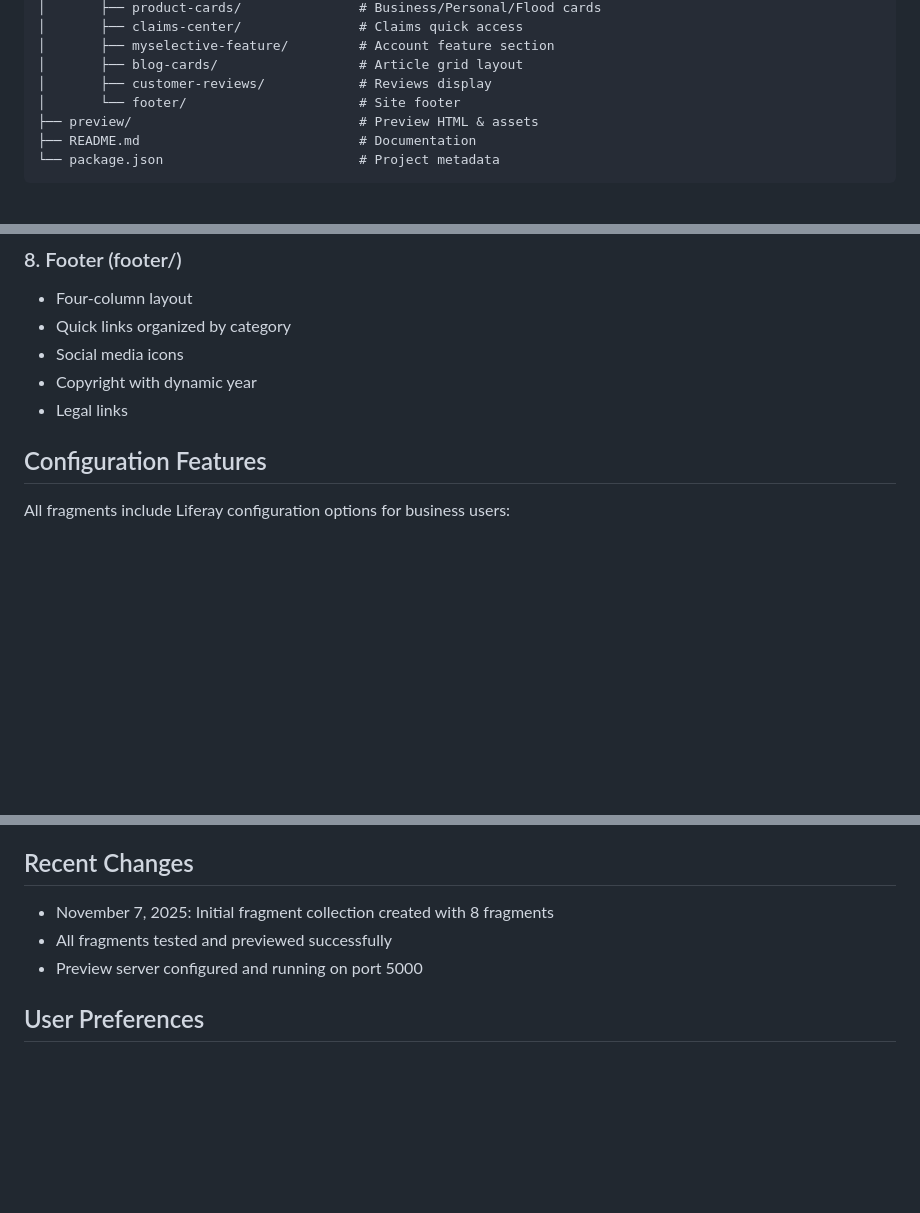
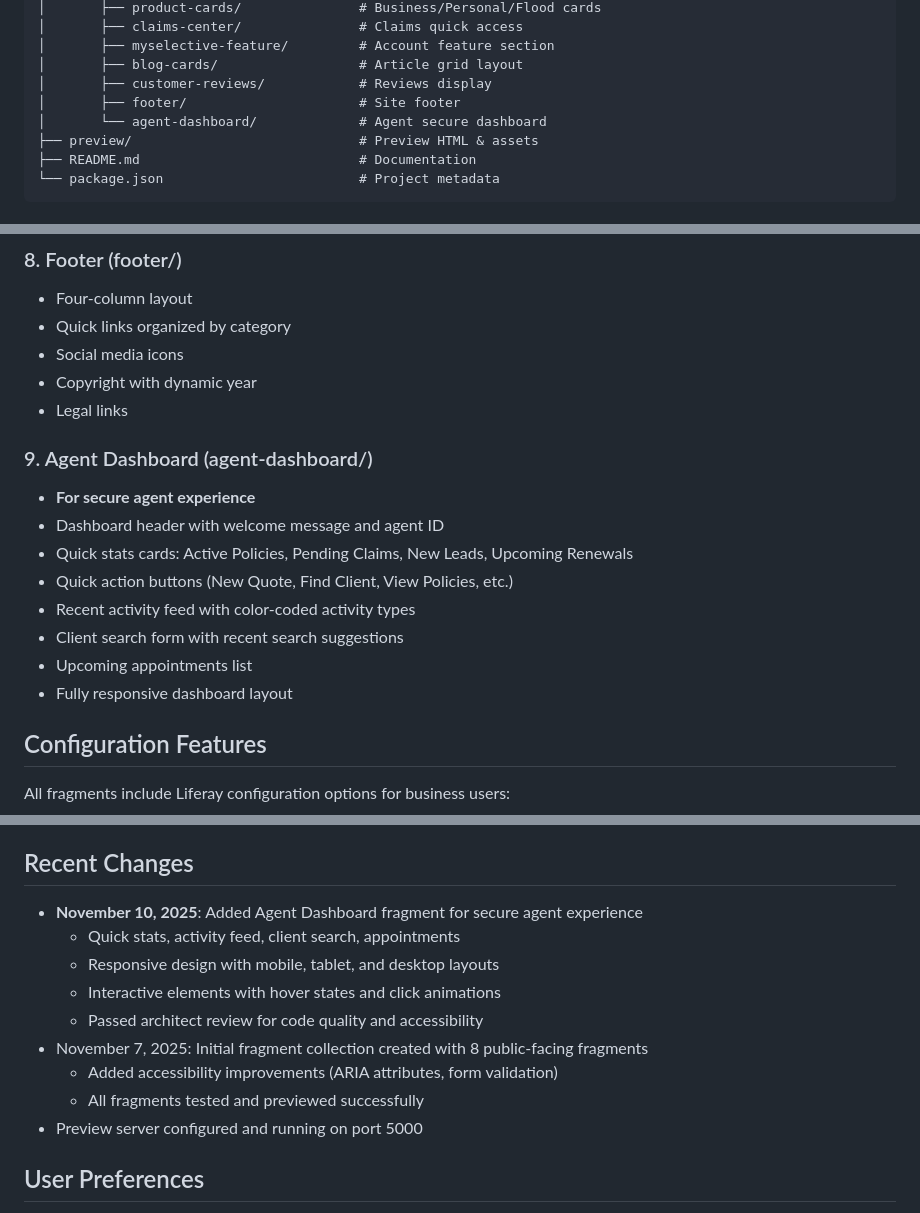
Before and after one commit to weskempa-liferay/LiferayInsurance, a Markdown page: replit.md, 3 parts joined by grey strips. Rendered like a GitHub page; blank space fills up the shorter version.

Commit message:
Add agent dashboard fragment for secure agent experience
Update project to include a new agent-dashboard fragment for the secure agent experience, increasing the total fragment count to 9.

Replit-Commit-Author: Agent
Replit-Commit-Session-Id: 6e3f124a-bc5d-44b5-857e-cc69635902ae
Replit-Commit-Checkpoint-Type: full_checkpoint
Replit-Commit-Event-Id: 7f6e70f5-d566-4539-9474-204238701dc3
Replit-Commit-Screenshot-Url: https://storage.googleapis.com/screenshot-production-us-central1/f47ad3ef-a11f-4b9f-a9c3-ef3419a66ed4/6e3f124a-bc5d-44b5-857e-cc69635902ae/IeJzgAE

```diff
--- a/replit.md
+++ b/replit.md
@@ -24,7 +24,8 @@ selective-insurance-fragments/
 │       ├── myselective-feature/         # Account feature section
 │       ├── blog-cards/                  # Article grid layout
 │       ├── customer-reviews/            # Reviews display
-│       └── footer/                      # Site footer
+│       ├── footer/                      # Site footer
+│       └── agent-dashboard/             # Agent secure dashboard
 ├── preview/                             # Preview HTML & assets
 ├── README.md                            # Documentation
 └── package.json                         # Project metadata
@@ -80,6 +81,16 @@ selective-insurance-fragments/
 - Social media icons
 - Copyright with dynamic year
 - Legal links
+
+### 9. Agent Dashboard (agent-dashboard/)
+- **For secure agent experience**
+- Dashboard header with welcome message and agent ID
+- Quick stats cards: Active Policies, Pending Claims, New Leads, Upcoming Renewals
+- Quick action buttons (New Quote, Find Client, View Policies, etc.)
+- Recent activity feed with color-coded activity types
+- Client search form with recent search suggestions
+- Upcoming appointments list
+- Fully responsive dashboard layout
 
 ## Configuration Features
 
@@ -139,8 +150,14 @@ npx http-server ./preview -p 5000 -c-1
 
 ## Recent Changes
 
-- November 7, 2025: Initial fragment collection created with 8 fragments
-- All fragments tested and previewed successfully
+- **November 10, 2025**: Added Agent Dashboard fragment for secure agent experience
+  - Quick stats, activity feed, client search, appointments
+  - Responsive design with mobile, tablet, and desktop layouts
+  - Interactive elements with hover states and click animations
+  - Passed architect review for code quality and accessibility
+- November 7, 2025: Initial fragment collection created with 8 public-facing fragments
+  - Added accessibility improvements (ARIA attributes, form validation)
+  - All fragments tested and previewed successfully
 - Preview server configured and running on port 5000
 
 ## User Preferences
```
Also changed, not shown: other parts of replit.md (+1 -1 lines).
